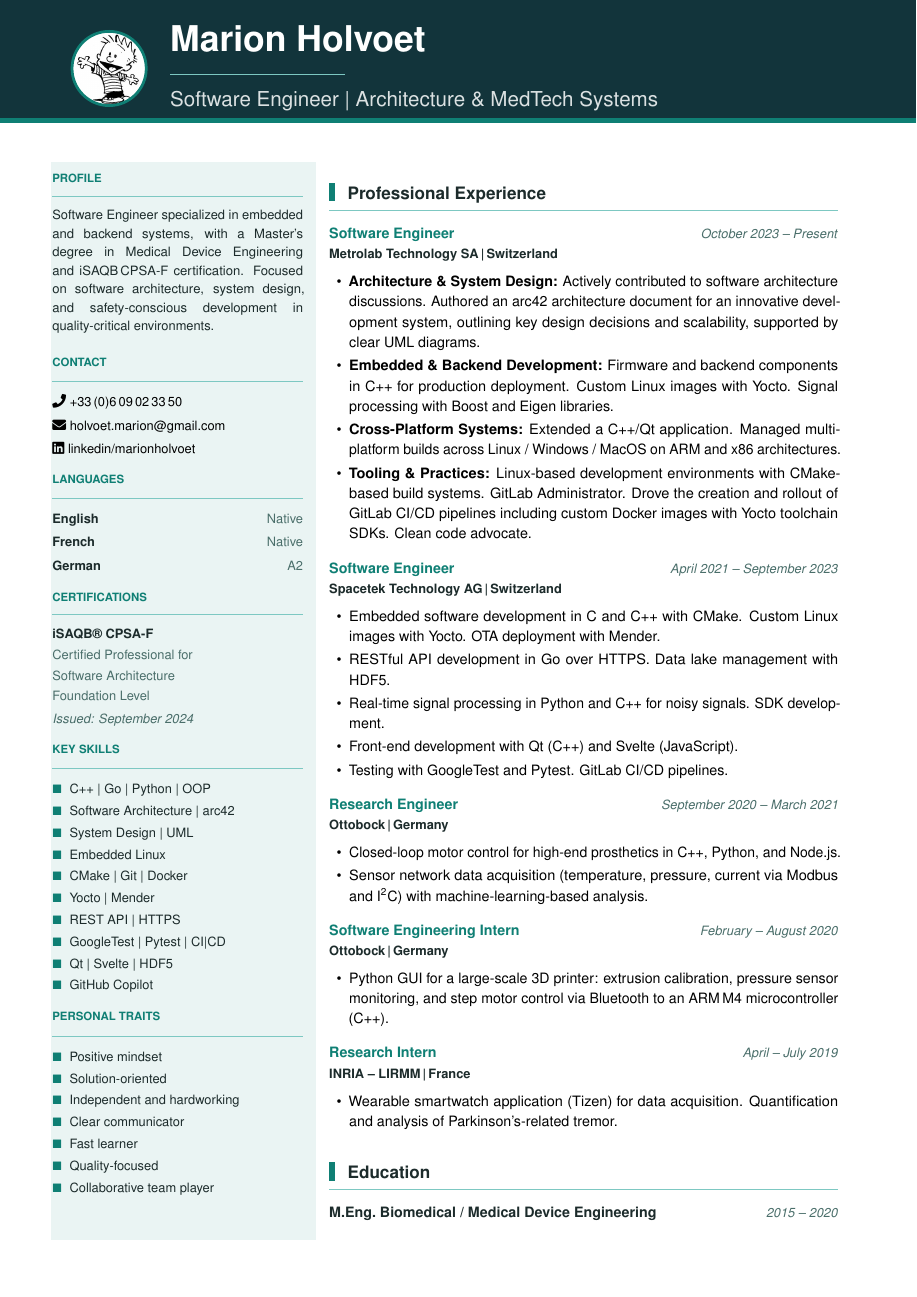
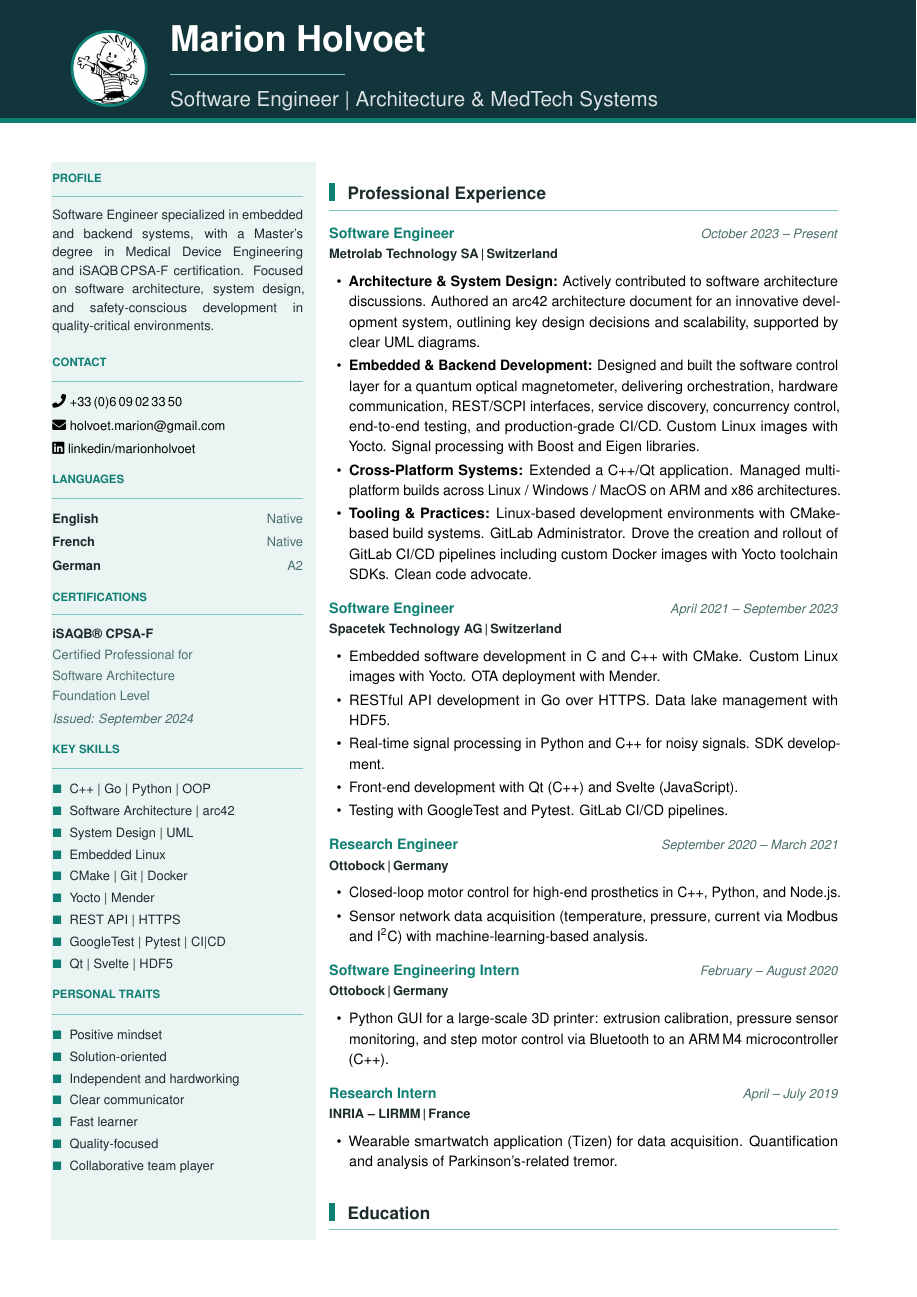
Before and after one commit to MarionHolvoet/CV, a LaTeX CV (CV_Marion_Holvoet.tex): page 1 of 2. Compiled offline with pdfLaTeX.

Commit message:
Detail quantum optical magnetometer project at Metrolab (orchestration, hardware communication, REST/SCPI interfaces, service discovery, CI/CD)

```diff
--- a/CV_Marion_Holvoet.tex
+++ b/CV_Marion_Holvoet.tex
@@ -181,7 +181,6 @@ and safety-conscious development in quality-critical environments.\par\vspace{4p
 \skillitem{REST API | HTTPS}
 \skillitem{GoogleTest | Pytest | CI|CD}
 \skillitem{Qt | Svelte | HDF5}
-\skillitem{GitHub Copilot}
 
 % -- Personal Traits ----------------------------------------
 \lsection{Personal Traits}
@@ -203,7 +202,7 @@ and safety-conscious development in quality-critical environments.\par\vspace{4p
 
 \expentry{Software Engineer}{Metrolab Technology SA\,|\,Switzerland}{October 2023 -- Present}{%
   \item \textbf{Architecture \& System Design:} Actively contributed to software architecture discussions. Authored an arc42 architecture document for an innovative development system, outlining key design decisions and scalability, supported by clear UML diagrams.
-  \item \textbf{Embedded \& Backend Development:} Firmware and backend components in C++ for production deployment. Custom Linux images with Yocto. Signal processing with Boost and Eigen libraries.
+  \item \textbf{Embedded \& Backend Development:} Designed and built the software control layer for a quantum optical magnetometer, delivering orchestration, hardware communication, REST/SCPI interfaces, service discovery, concurrency control, end-to-end testing, and production-grade CI/CD. Custom Linux images with Yocto. Signal processing with Boost and Eigen libraries.
   \item \textbf{Cross-Platform Systems:} Extended a C++/Qt application. Managed multi-platform builds across Linux / Windows / MacOS on ARM and x86 architectures.
   \item \textbf{Tooling \& Practices:} Linux-based development environments with CMake-based build systems. GitLab Administrator. Drove the creation and rollout of GitLab CI/CD pipelines including custom Docker images with Yocto toolchain SDKs. Clean code advocate.
 }
```
